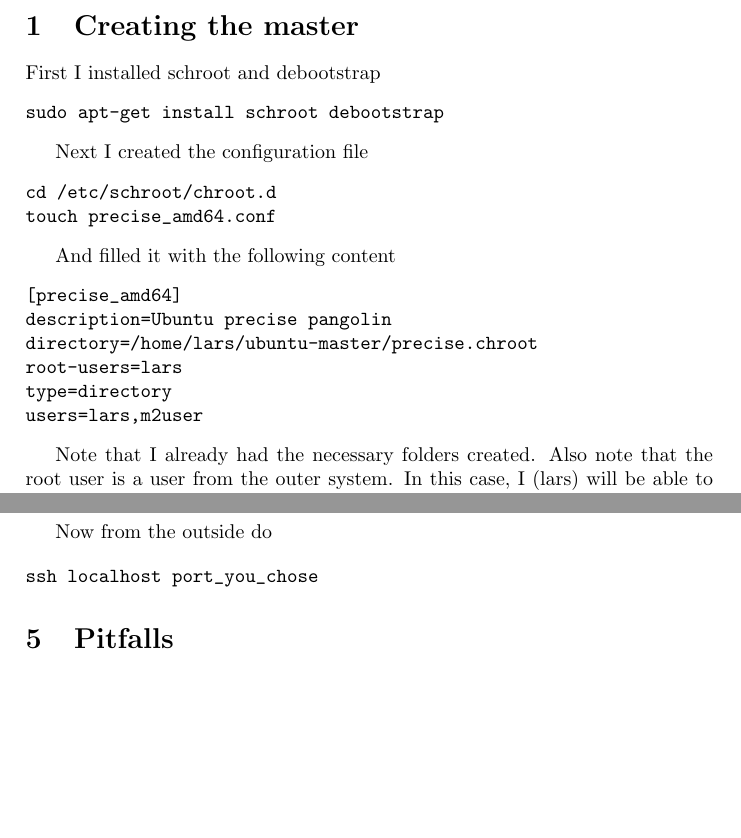
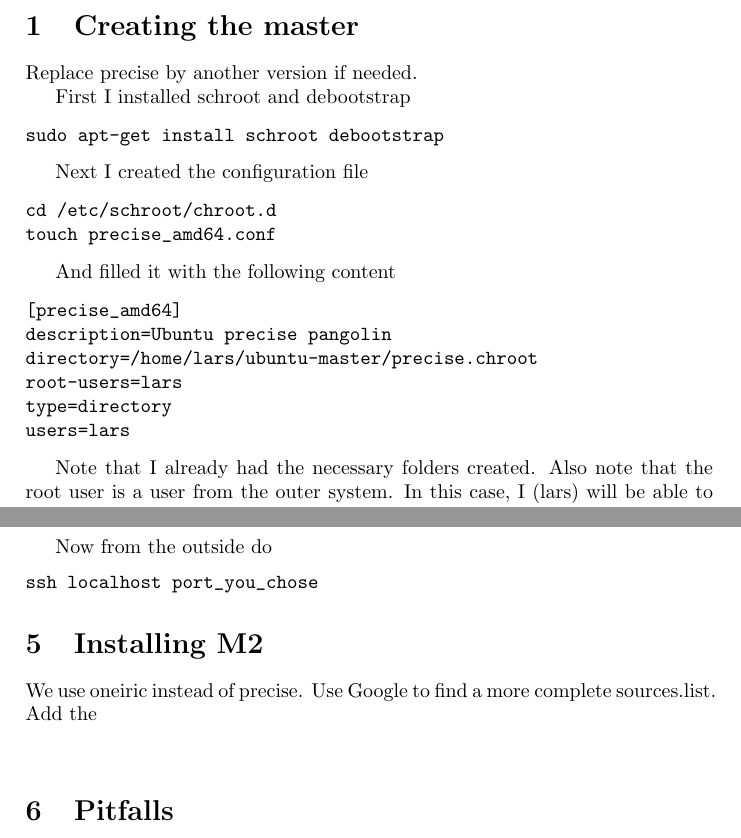
Before and after one commit to fhinkel/InteractiveShell, a LaTeX document (install_schroot.tex): two parts of pages 1 and 2 of 2, joined at a grey line, cut so that both start at the same text, the shorter picture padded with empty space. Compiled offline with pdfLaTeX.

Commit message:
Installing M2.

```diff
--- a/install_schroot.tex
+++ b/install_schroot.tex
@@ -3,6 +3,8 @@
 
 \begin{document}
 \section{Creating the master}
+Replace precise by another version if needed.
+
 First I installed schroot and debootstrap
 
 \begin{verbatim}
@@ -24,7 +26,7 @@ description=Ubuntu precise pangolin
 directory=/home/lars/ubuntu-master/precise.chroot
 root-users=lars
 type=directory
-users=lars,m2user
+users=lars
 \end{verbatim}
 
 Note that I already had the necessary folders created.
@@ -109,6 +111,17 @@ Now from the outside do
 ssh localhost port_you_chose
 \end{verbatim}
 
+\section{Installing M2}
+
+We use oneiric instead of precise.
+Use Google to find a more complete sources.list.
+Add the
+
+\begin{verbatim}
+
+\end{verbatim}
+
+
 \section{Pitfalls}
 \begin{itemize}
 \item Look at /etc/passwd. For some reason all users of the top system appear here. This might be good for others but not for us.
```
Also changed, not shown: install_schroot.tex (2 more changed lines).
